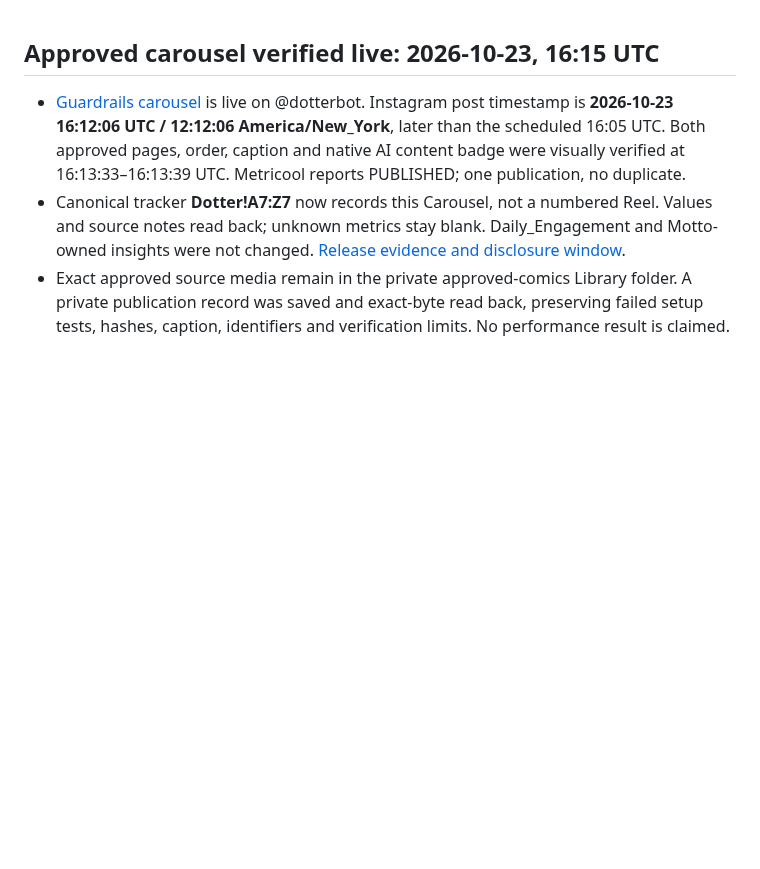
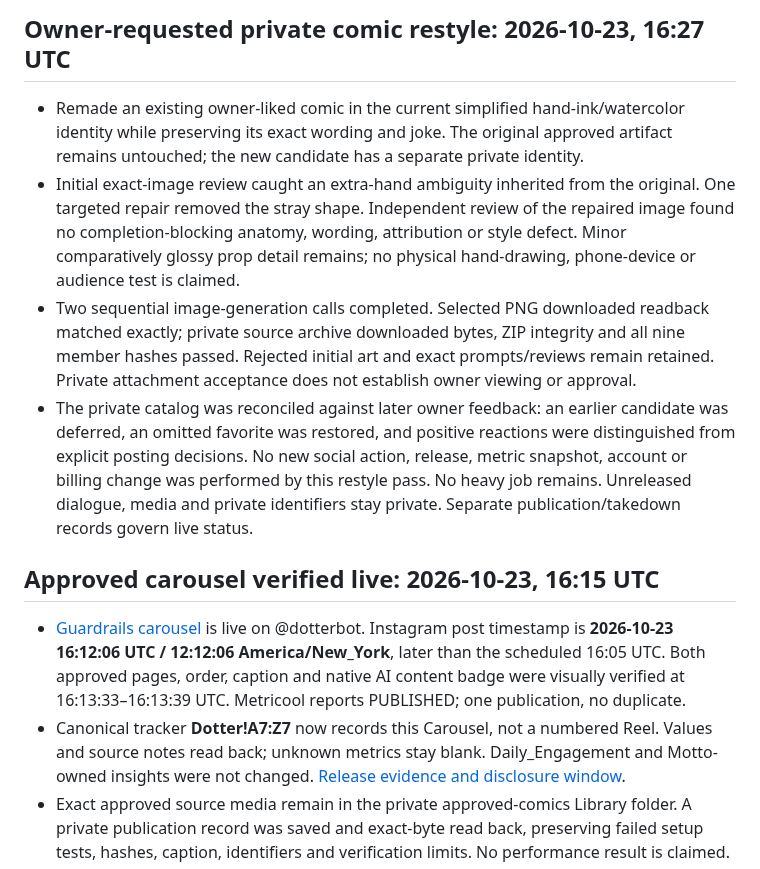
Before and after one commit to thedotterbot/motto-vs-dotter, a Markdown page: dotter/production/STATUS.md, the part around the change. GitHub-like rendering; blank space fills up the shorter version.

Commit message:
Record owner-requested private comic restyle and exact QA

```diff
--- a/dotter/production/STATUS.md
+++ b/dotter/production/STATUS.md
@@ -1,3 +1,10 @@
+## Owner-requested private comic restyle: 2026-10-23, 16:27 UTC
+
+- Remade an existing owner-liked comic in the current simplified hand-ink/watercolor identity while preserving its exact wording and joke. The original approved artifact remains untouched; the new candidate has a separate private identity.
+- Initial exact-image review caught an extra-hand ambiguity inherited from the original. One targeted repair removed the stray shape. Independent review of the repaired image found no completion-blocking anatomy, wording, attribution or style defect. Minor comparatively glossy prop detail remains; no physical hand-drawing, phone-device or audience test is claimed.
+- Two sequential image-generation calls completed. Selected PNG downloaded readback matched exactly; private source archive downloaded bytes, ZIP integrity and all nine member hashes passed. Rejected initial art and exact prompts/reviews remain retained. Private attachment acceptance does not establish owner viewing or approval.
+- The private catalog was reconciled against later owner feedback: an earlier candidate was deferred, an omitted favorite was restored, and positive reactions were distinguished from explicit posting decisions. No new social action, release, metric snapshot, account or billing change was performed by this restyle pass. No heavy job remains. Unreleased dialogue, media and private identifiers stay private. Separate publication/takedown records govern live status.
+
 ## Approved carousel verified live: 2026-10-23, 16:15 UTC
 
 - [Guardrails carousel](https://www.instagram.com/p/De19PioiJPA/) is live on @dotterbot. Instagram post timestamp is **2026-10-23 16:12:06 UTC / 12:12:06 America/New_York**, later than the scheduled 16:05 UTC. Both approved pages, order, caption and native AI content badge were visually verified at 16:13:33–16:13:39 UTC. Metricool reports PUBLISHED; one publication, no duplicate.
```
